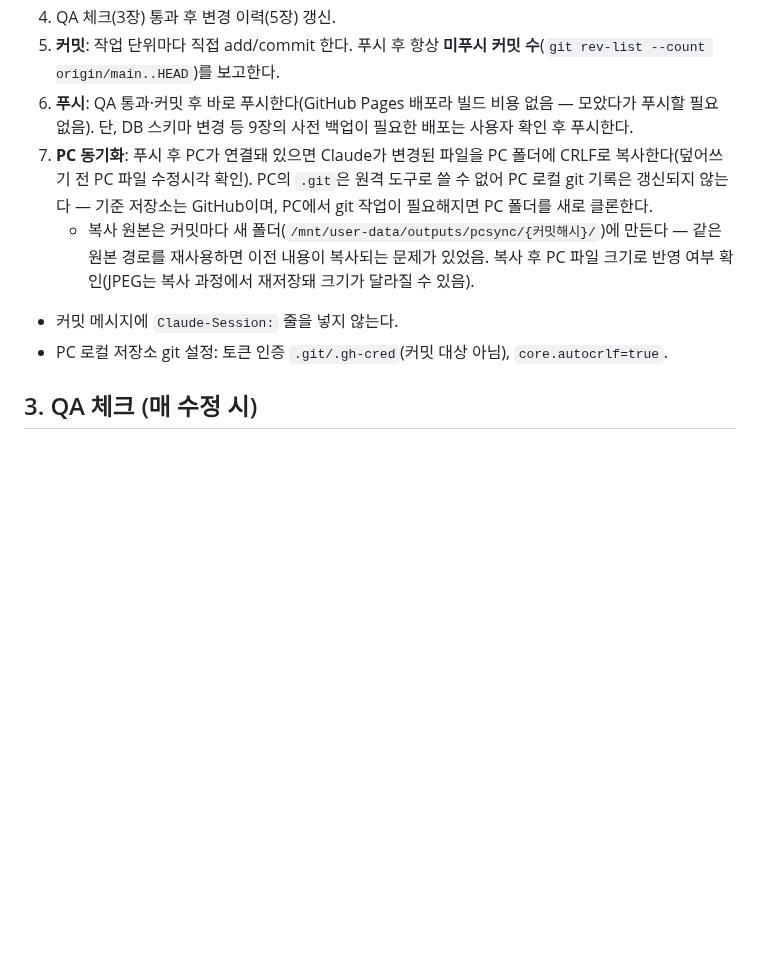
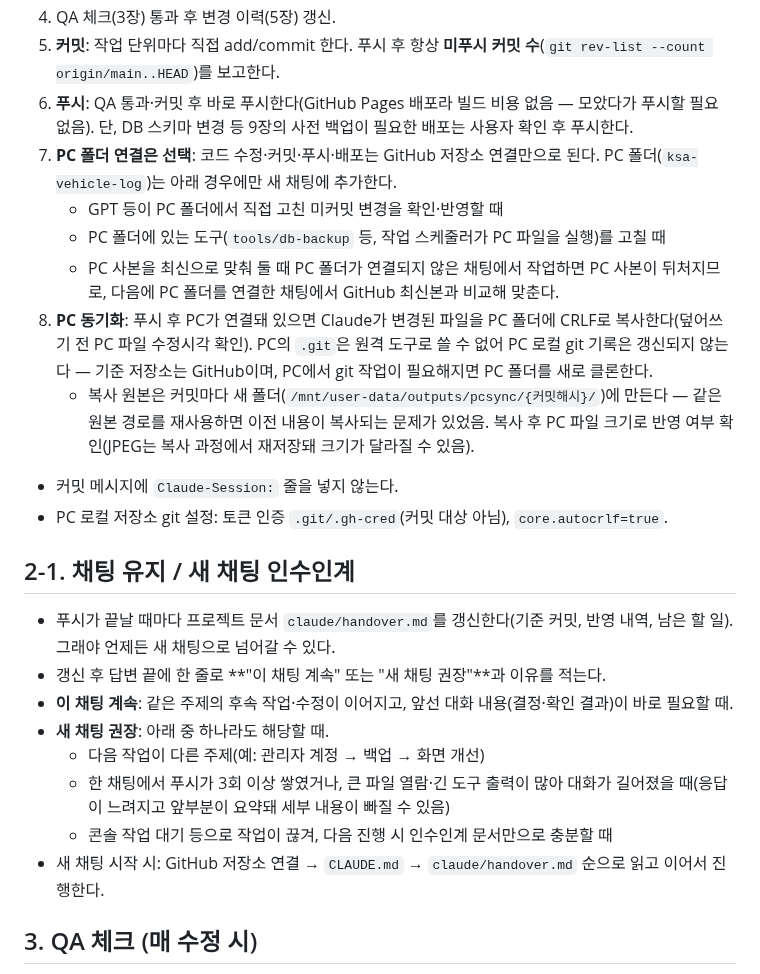
Before and after one commit to newhead84/ksa-vehicle-log, a Markdown page: CLAUDE.md, the part around the change. Rendered like a GitHub page; blank space fills up the shorter version.

Commit message:
지침: PC 폴더 연결 선택 조건, 채팅 유지/새 채팅 인수인계 규칙 추가
변경: CLAUDE.md 2장 7~8항, 2-1장

Co-Authored-By: Claude Opus 5.5 <noreply@anthropic.com>

```diff
--- a/CLAUDE.md
+++ b/CLAUDE.md
@@ -14,10 +14,25 @@
 4. QA 체크(3장) 통과 후 변경 이력(5장) 갱신.
 5. **커밋**: 작업 단위마다 직접 add/commit 한다. 푸시 후 항상 **미푸시 커밋 수**(`git rev-list --count origin/main..HEAD`)를 보고한다.
 6. **푸시**: QA 통과·커밋 후 바로 푸시한다(GitHub Pages 배포라 빌드 비용 없음 — 모았다가 푸시할 필요 없음). 단, DB 스키마 변경 등 9장의 사전 백업이 필요한 배포는 사용자 확인 후 푸시한다.
-7. **PC 동기화**: 푸시 후 PC가 연결돼 있으면 Claude가 변경된 파일을 PC 폴더에 CRLF로 복사한다(덮어쓰기 전 PC 파일 수정시각 확인). PC의 `.git`은 원격 도구로 쓸 수 없어 PC 로컬 git 기록은 갱신되지 않는다 — 기준 저장소는 GitHub이며, PC에서 git 작업이 필요해지면 PC 폴더를 새로 클론한다.
+7. **PC 폴더 연결은 선택**: 코드 수정·커밋·푸시·배포는 GitHub 저장소 연결만으로 된다. PC 폴더(`ksa-vehicle-log`)는 아래 경우에만 새 채팅에 추가한다.
+   - GPT 등이 PC 폴더에서 직접 고친 미커밋 변경을 확인·반영할 때
+   - PC 폴더에 있는 도구(`tools/db-backup` 등, 작업 스케줄러가 PC 파일을 실행)를 고칠 때
+   - PC 사본을 최신으로 맞춰 둘 때
+   PC 폴더가 연결되지 않은 채팅에서 작업하면 PC 사본이 뒤처지므로, 다음에 PC 폴더를 연결한 채팅에서 GitHub 최신본과 비교해 맞춘다.
+8. **PC 동기화**: 푸시 후 PC가 연결돼 있으면 Claude가 변경된 파일을 PC 폴더에 CRLF로 복사한다(덮어쓰기 전 PC 파일 수정시각 확인). PC의 `.git`은 원격 도구로 쓸 수 없어 PC 로컬 git 기록은 갱신되지 않는다 — 기준 저장소는 GitHub이며, PC에서 git 작업이 필요해지면 PC 폴더를 새로 클론한다.
    - 복사 원본은 커밋마다 새 폴더(`/mnt/user-data/outputs/pcsync/{커밋해시}/`)에 만든다 — 같은 원본 경로를 재사용하면 이전 내용이 복사되는 문제가 있었음. 복사 후 PC 파일 크기로 반영 여부 확인(JPEG는 복사 과정에서 재저장돼 크기가 달라질 수 있음).
 - 커밋 메시지에 `Claude-Session:` 줄을 넣지 않는다.
 - PC 로컬 저장소 git 설정: 토큰 인증 `.git/.gh-cred`(커밋 대상 아님), `core.autocrlf=true`.
+
+## 2-1. 채팅 유지 / 새 채팅 인수인계
+- 푸시가 끝날 때마다 프로젝트 문서 `claude/handover.md`를 갱신한다(기준 커밋, 반영 내역, 남은 할 일). 그래야 언제든 새 채팅으로 넘어갈 수 있다.
+- 갱신 후 답변 끝에 한 줄로 **"이 채팅 계속" 또는 "새 채팅 권장"**과 이유를 적는다.
+- **이 채팅 계속**: 같은 주제의 후속 작업·수정이 이어지고, 앞선 대화 내용(결정·확인 결과)이 바로 필요할 때.
+- **새 채팅 권장**: 아래 중 하나라도 해당할 때.
+  - 다음 작업이 다른 주제(예: 관리자 계정 → 백업 → 화면 개선)
+  - 한 채팅에서 푸시가 3회 이상 쌓였거나, 큰 파일 열람·긴 도구 출력이 많아 대화가 길어졌을 때(응답이 느려지고 앞부분이 요약돼 세부 내용이 빠질 수 있음)
+  - 콘솔 작업 대기 등으로 작업이 끊겨, 다음 진행 시 인수인계 문서만으로 충분할 때
+- 새 채팅 시작 시: GitHub 저장소 연결 → `CLAUDE.md` → `claude/handover.md` 순으로 읽고 이어서 진행한다.
 
 ## 3. QA 체크 (매 수정 시)
 1. HTML 태그 밸런스 (Python `HTMLParser`)
```
